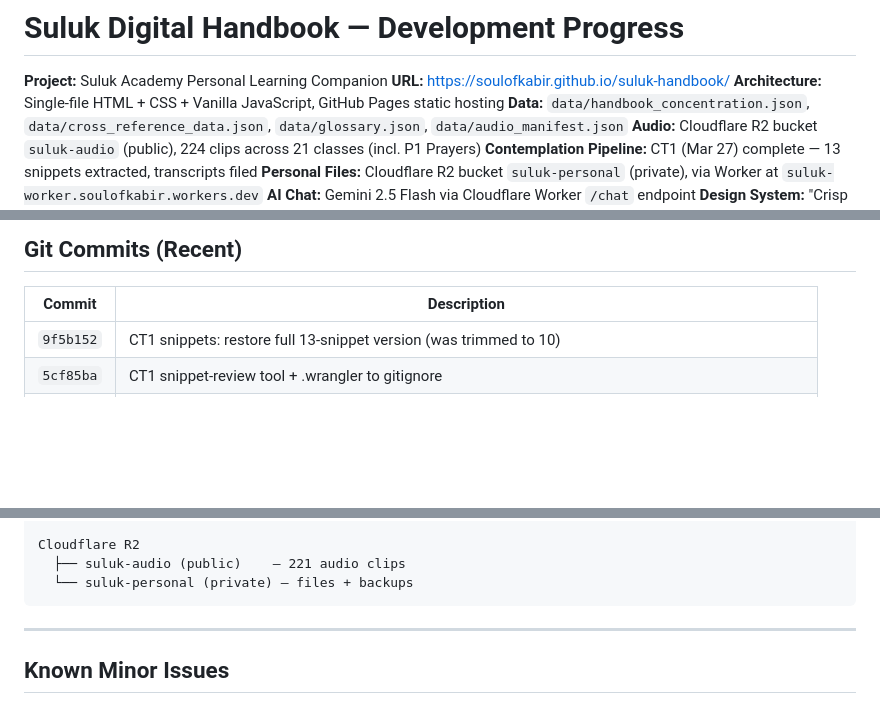
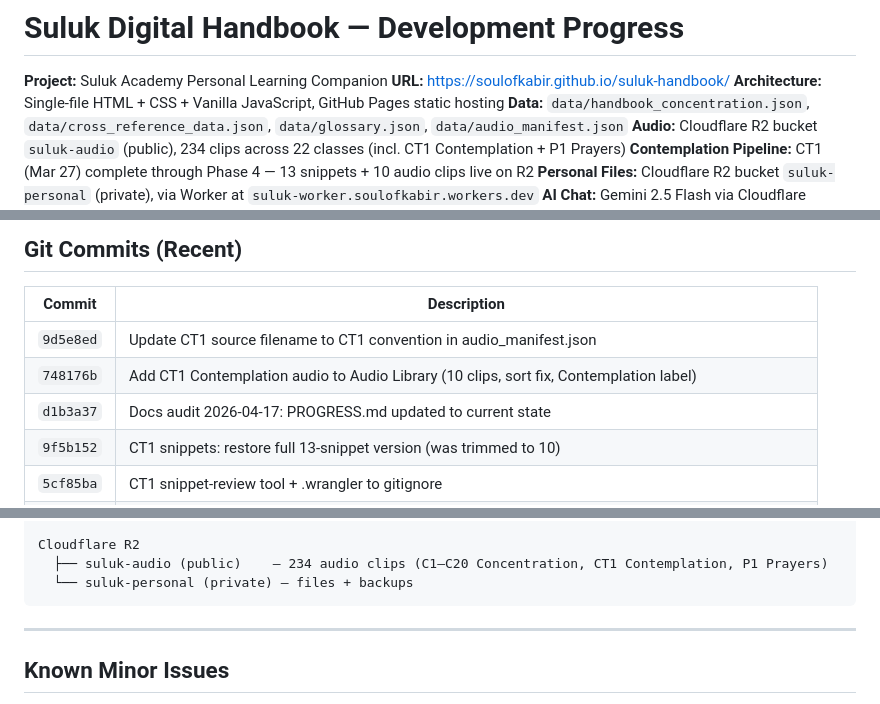
Before and after one commit to soulofkabir/suluk-handbook, a Markdown page: PROGRESS.md, 3 parts joined by grey strips. Rendered like a GitHub page; blank space fills up the shorter version.

````diff
--- a/PROGRESS.md
+++ b/PROGRESS.md
@@ -4,8 +4,8 @@
 **URL:** https://soulofkabir.github.io/suluk-handbook/
 **Architecture:** Single-file HTML + CSS + Vanilla JavaScript, GitHub Pages static hosting
 **Data:** `data/handbook_concentration.json`, `data/cross_reference_data.json`, `data/glossary.json`, `data/audio_manifest.json`
-**Audio:** Cloudflare R2 bucket `suluk-audio` (public), 224 clips across 21 classes (incl. P1 Prayers)
-**Contemplation Pipeline:** CT1 (Mar 27) complete — 13 snippets extracted, transcripts filed
+**Audio:** Cloudflare R2 bucket `suluk-audio` (public), 234 clips across 22 classes (incl. CT1 Contemplation + P1 Prayers)
+**Contemplation Pipeline:** CT1 (Mar 27) complete through Phase 4 — 13 snippets + 10 audio clips live on R2
 **Personal Files:** Cloudflare R2 bucket `suluk-personal` (private), via Worker at `suluk-worker.soulofkabir.workers.dev`
 **AI Chat:** Gemini 2.5 Flash via Cloudflare Worker `/chat` endpoint
 **Design System:** "Crisp Pearl & True Bronze" — Nunito + Source Sans 3
@@ -218,6 +218,9 @@ A four-piece personal contemplative library lives under the admin-only Workspace
 
 | Commit | Description |
 |---|---|
+| `9d5e8ed` | Update CT1 source filename to CT1 convention in audio_manifest.json |
+| `748176b` | Add CT1 Contemplation audio to Audio Library (10 clips, sort fix, Contemplation label) |
+| `d1b3a37` | Docs audit 2026-04-17: PROGRESS.md updated to current state |
 | `9f5b152` | CT1 snippets: restore full 13-snippet version (was trimmed to 10) |
 | `5cf85ba` | CT1 snippet-review tool + .wrangler to gitignore |
 | `809dd4f` | Review folder integration: Kabir's Writings, Homework Reader, Audio Prayers |
@@ -320,7 +323,7 @@ Cloudflare Vectorize
       └── sufi-message   — A Sufi Message website + Quarterly PDFs (66 chunks)
 
 Cloudflare R2
-  ├── suluk-audio (public)    — 221 audio clips
+  ├── suluk-audio (public)    — 234 audio clips (C1–C20 Concentration, CT1 Contemplation, P1 Prayers)
   └── suluk-personal (private) — files + backups
 ```
 
````
Also changed, not shown: other parts of PROGRESS.md (+38 -9 lines).
